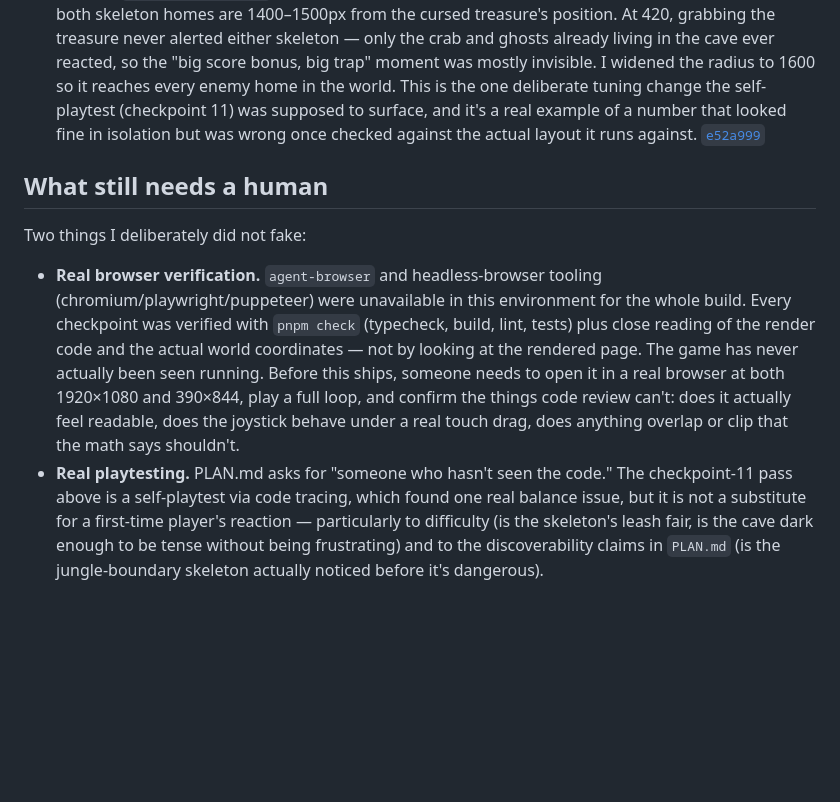
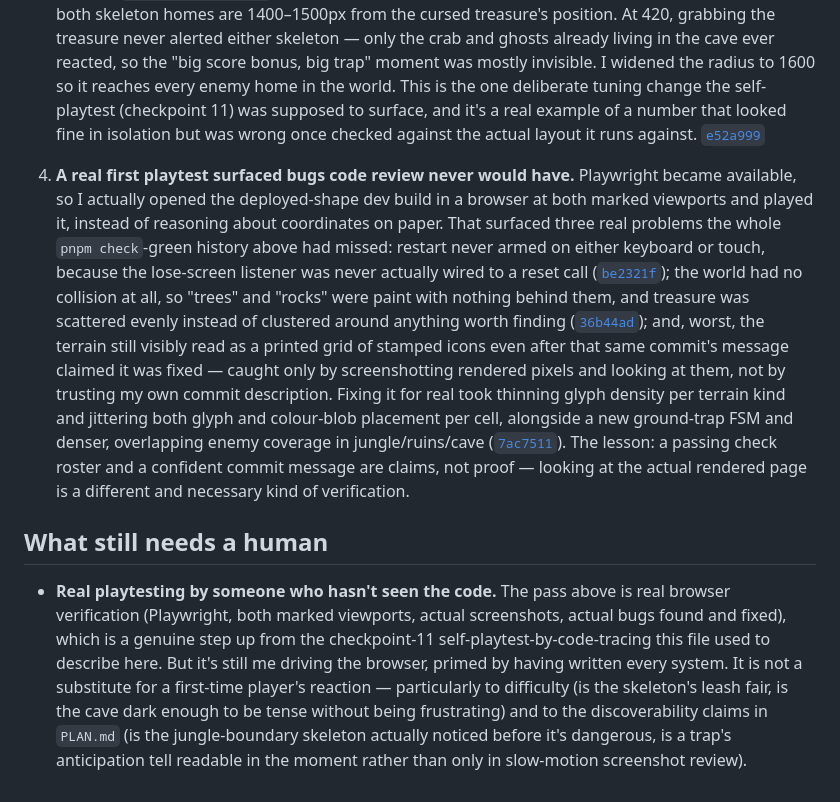
Before and after one commit to comp4020-agentic-coding-studio/comp4020-crit5-pengyue-Stella, a Markdown page: PROCESS.md, the part around the change. GitHub-like rendering; blank space fills up the shorter version.

Commit message:
process: cite the real first playtest and its fixes
PROCESS.md previously claimed browser tooling was unavailable and the game
had never been seen running -- that was true when it was written but is
stale now. Records the actual playtest pass (be2321f, 36b44ad, 7ac7511),
what it found that pnpm check couldn't, and narrows "what still needs a
human" to real first-time-player testing rather than any browser testing.

```diff
--- a/PROCESS.md
+++ b/PROCESS.md
@@ -57,24 +57,40 @@ checkpoint by checkpoint, each gated on a green `pnpm check` before landing.
    the actual layout it runs against.
    [`e52a999`](https://github.com/comp4020-agentic-coding-studio/comp4020-crit5-pengyue-Stella/commit/e52a999)
 
+4. **A real first playtest surfaced bugs code review never would have.**
+   Playwright became available, so I actually opened the deployed-shape dev
+   build in a browser at both marked viewports and played it, instead of
+   reasoning about coordinates on paper. That surfaced three real problems
+   the whole `pnpm check`-green history above had missed: restart never
+   armed on either keyboard or touch, because the lose-screen listener was
+   never actually wired to a reset call
+   ([`be2321f`](https://github.com/comp4020-agentic-coding-studio/comp4020-crit5-pengyue-Stella/commit/be2321f));
+   the world had no collision at all, so "trees" and "rocks" were paint
+   with nothing behind them, and treasure was scattered evenly instead of
+   clustered around anything worth finding
+   ([`36b44ad`](https://github.com/comp4020-agentic-coding-studio/comp4020-crit5-pengyue-Stella/commit/36b44ad));
+   and, worst, the terrain still visibly read as a printed grid of stamped
+   icons even after that same commit's message claimed it was fixed —
+   caught only by screenshotting rendered pixels and looking at them, not by
+   trusting my own commit description. Fixing it for real took thinning
+   glyph density per terrain kind and jittering both glyph and colour-blob
+   placement per cell, alongside a new ground-trap FSM and denser,
+   overlapping enemy coverage in jungle/ruins/cave
+   ([`7ac7511`](https://github.com/comp4020-agentic-coding-studio/comp4020-crit5-pengyue-Stella/commit/7ac7511)).
+   The lesson: a passing check roster and a confident commit message are
+   claims, not proof — looking at the actual rendered page is a different
+   and necessary kind of verification.
+
 ## What still needs a human
 
-Two things I deliberately did not fake:
-
-- **Real browser verification.** `agent-browser` and headless-browser
-  tooling (chromium/playwright/puppeteer) were unavailable in this
-  environment for the whole build. Every checkpoint was verified with
-  `pnpm check` (typecheck, build, lint, tests) plus close reading of the
-  render code and the actual world coordinates — not by looking at the
-  rendered page. The game has never actually been seen running. Before this
-  ships, someone needs to open it in a real browser at both 1920×1080 and
-  390×844, play a full loop, and confirm the things code review can't: does
-  it actually feel readable, does the joystick behave under a real touch
-  drag, does anything overlap or clip that the math says shouldn't.
-- **Real playtesting.** PLAN.md asks for "someone who hasn't seen the code."
-  The checkpoint-11 pass above is a self-playtest via code tracing, which
-  found one real balance issue, but it is not a substitute for a first-time
-  player's reaction — particularly to difficulty (is the skeleton's leash
-  fair, is the cave dark enough to be tense without being frustrating) and to
-  the discoverability claims in `PLAN.md` (is the jungle-boundary skeleton
-  actually noticed before it's dangerous).
+- **Real playtesting by someone who hasn't seen the code.** The pass above
+  is real browser verification (Playwright, both marked viewports, actual
+  screenshots, actual bugs found and fixed), which is a genuine step up from
+  the checkpoint-11 self-playtest-by-code-tracing this file used to describe
+  here. But it's still me driving the browser, primed by having written every
+  system. It is not a substitute for a first-time player's reaction —
+  particularly to difficulty (is the skeleton's leash fair, is the cave dark
+  enough to be tense without being frustrating) and to the discoverability
+  claims in `PLAN.md` (is the jungle-boundary skeleton actually noticed
+  before it's dangerous, is a trap's anticipation tell readable in the
+  moment rather than only in slow-motion screenshot review).
```
